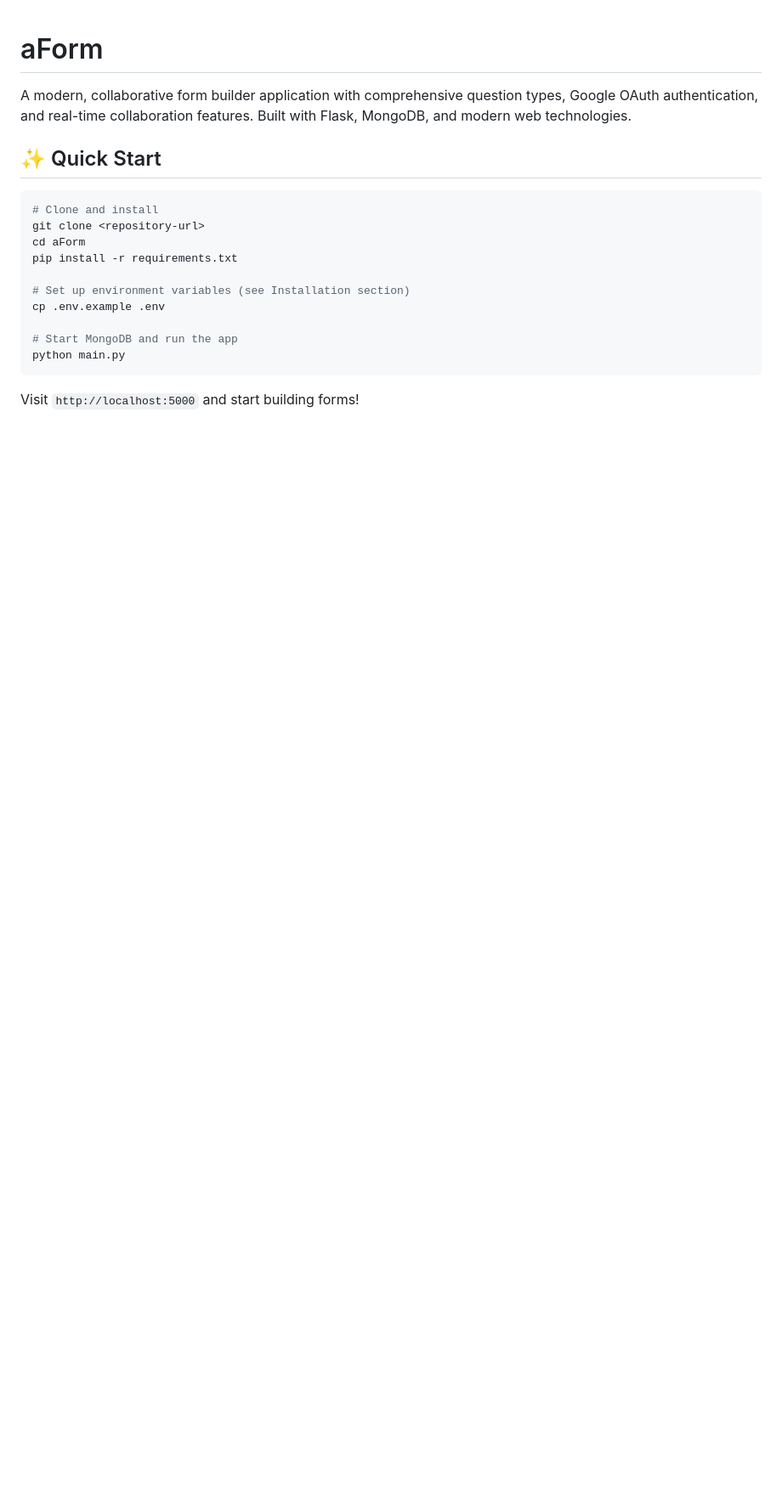
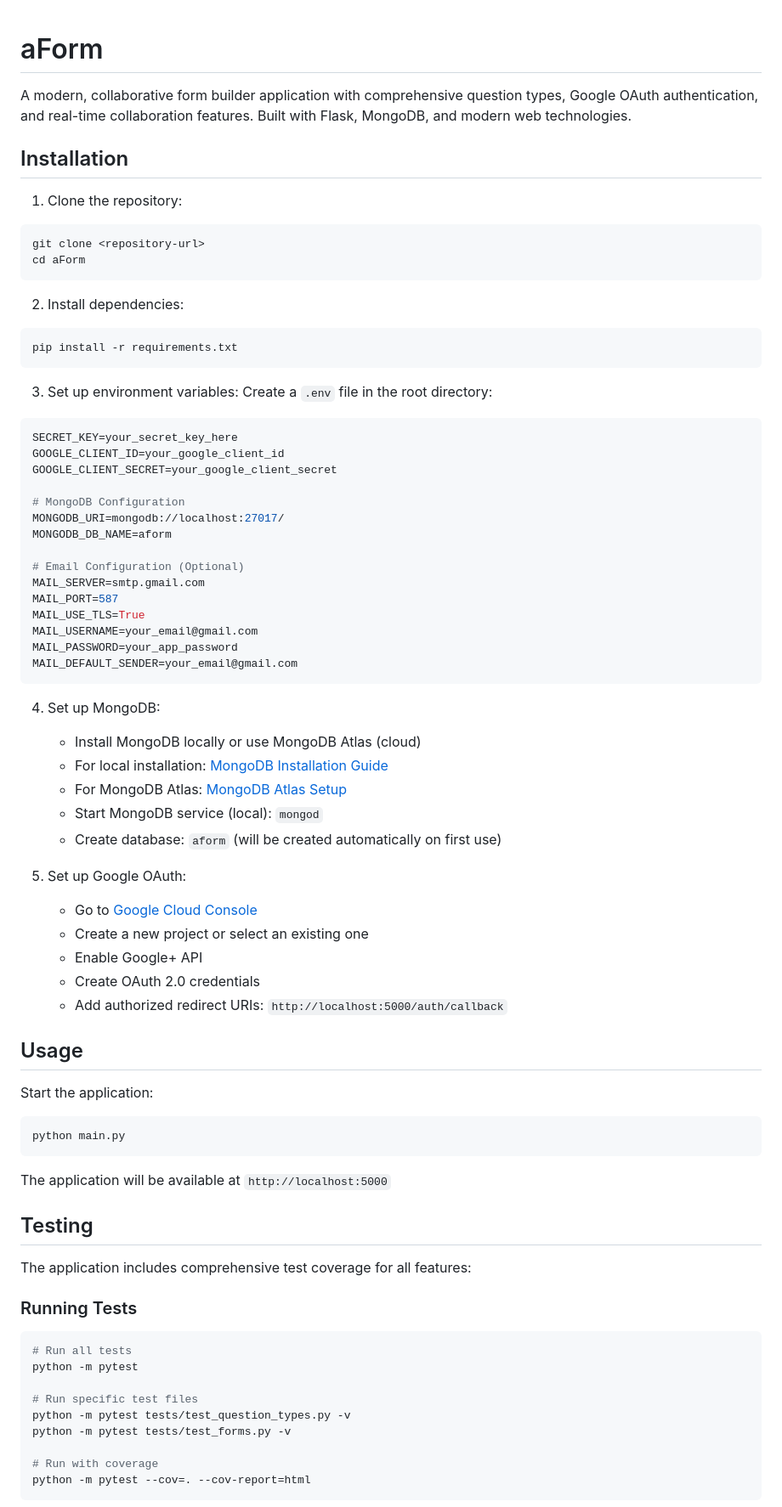
Before and after one commit to oryahud/aForm, a Markdown page: README.md, the part around one of its changes. Shown at 85% size. Rendered like a GitHub page; blank space fills up the shorter version.

````diff
--- a/README.md
+++ b/README.md
@@ -2,19 +2,77 @@
 
 A modern, collaborative form builder application with comprehensive question types, Google OAuth authentication, and real-time collaboration features. Built with Flask, MongoDB, and modern web technologies.
 
-## ✨ Quick Start
+## Installation
 
+1. Clone the repository:
 ```bash
-# Clone and install
 git clone <repository-url>
 cd aForm
+```
+
+2. Install dependencies:
+```bash
 pip install -r requirements.txt
+```
 
-# Set up environment variables (see Installation section)
-cp .env.example .env
+3. Set up environment variables:
+Create a `.env` file in the root directory:
+```env
+SECRET_KEY=your_secret_key_here
+GOOGLE_CLIENT_ID=your_google_client_id
+GOOGLE_CLIENT_SECRET=your_google_client_secret
 
-# Start MongoDB and run the app
+# MongoDB Configuration
+MONGODB_URI=mongodb://localhost:27017/
+MONGODB_DB_NAME=aform
+
+# Email Configuration (Optional)
+MAIL_SERVER=smtp.gmail.com
+MAIL_PORT=587
+MAIL_USE_TLS=True
+MAIL_USERNAME=your_email@gmail.com
+MAIL_PASSWORD=your_app_password
+MAIL_DEFAULT_SENDER=your_email@gmail.com
+```
+
+4. Set up MongoDB:
+   - Install MongoDB locally or use MongoDB Atlas (cloud)
+   - For local installation: [MongoDB Installation Guide](https://docs.mongodb.com/manual/installation/)
+   - For MongoDB Atlas: [MongoDB Atlas Setup](https://docs.atlas.mongodb.com/getting-started/)
+   - Start MongoDB service (local): `mongod`
+   - Create database: `aform` (will be created automatically on first use)
+
+5. Set up Google OAuth:
+   - Go to [Google Cloud Console](https://console.cloud.google.com/)
+   - Create a new project or select an existing one
+   - Enable Google+ API
+   - Create OAuth 2.0 credentials
+   - Add authorized redirect URIs: `http://localhost:5000/auth/callback`
+
+## Usage
+
+Start the application:
+```bash
 python main.py
 ```
 
-Visit `http://localhost:5000` and start building forms!
+The application will be available at `http://localhost:5000`
+
+## Testing
+
+The application includes comprehensive test coverage for all features:
+
+### Running Tests
+
+```bash
+# Run all tests
+python -m pytest
+
+# Run specific test files
+python -m pytest tests/test_question_types.py -v
+python -m pytest tests/test_forms.py -v
+
+# Run with coverage
+python -m pytest --cov=. --cov-report=html
+```
+
````
Also changed, not shown: other parts of README.md (+16 -184 lines).
